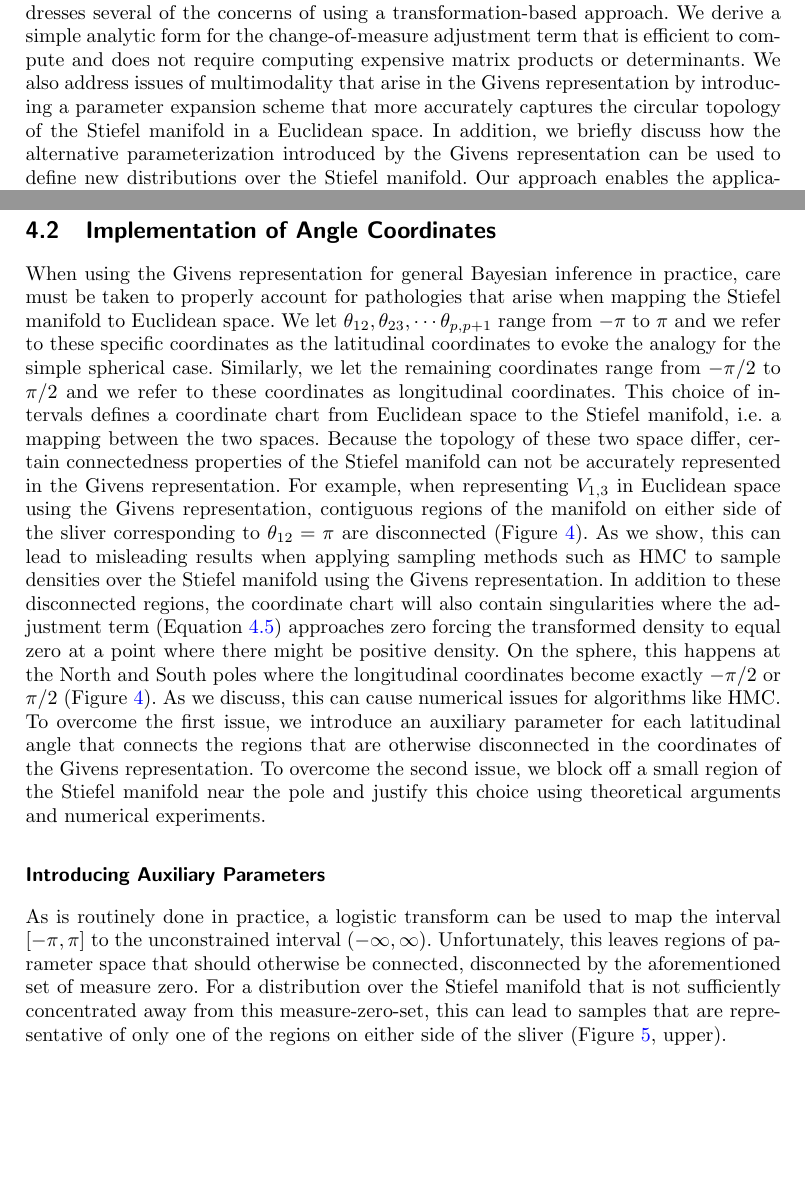
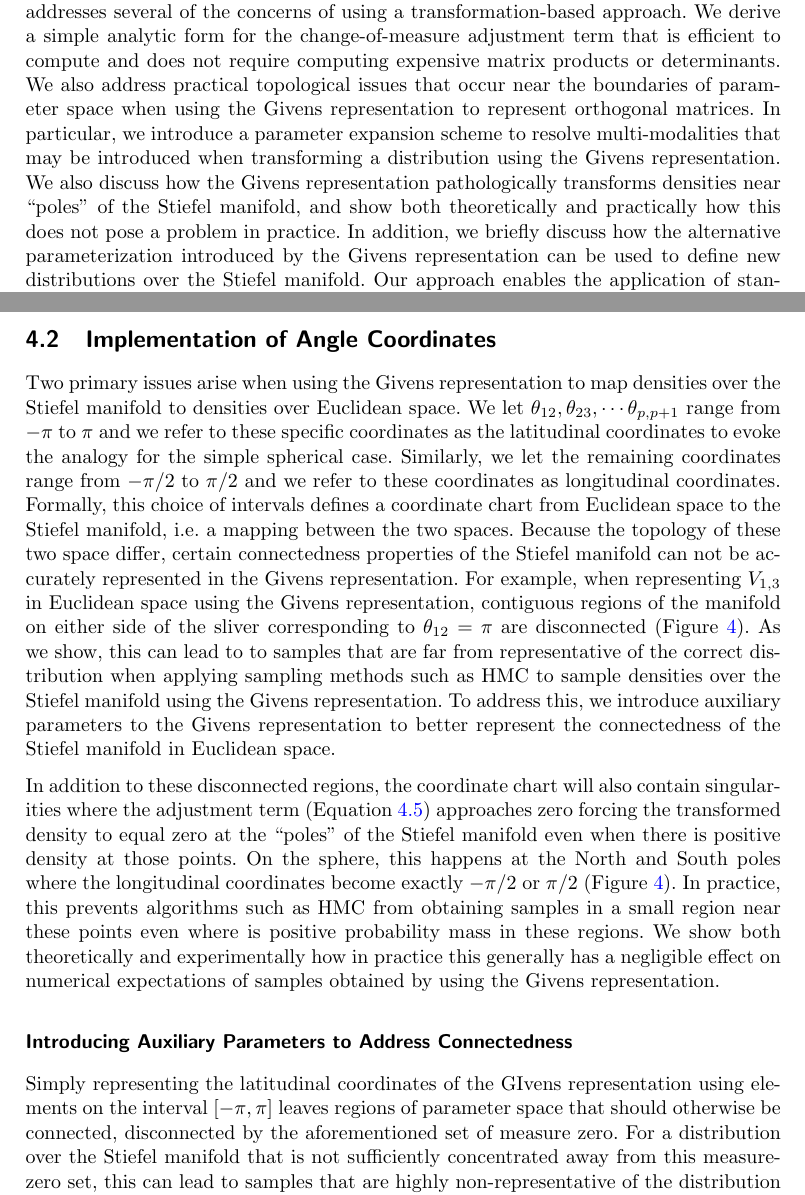
Before and after one commit to pourzanj/TfRotationPca, a LaTeX document (BayesianAnalysisSubmission/givens.tex): two parts of pages 2 and 10 of 31 before the commit and two parts of pages 2 and 10 of 32 after it, joined at a grey line, cut so that both start at the same text, the shorter picture padded with empty space. The pictures show the PDF file BayesianAnalysisSubmission/givens.pdf that the author committed with the source.

Commit message:
Minor updates to section 4

```diff
--- a/BayesianAnalysisSubmission/givens.tex
+++ b/BayesianAnalysisSubmission/givens.tex
@@ -88,7 +88,7 @@ Statistical models parameterized in terms of orthogonal matrices are ubiquitous,
 
 \noindent One appealing approach to this problem is to parameterize the space of orthogonal matrices in terms of unconstrained Euclidean parameters, then use this parameterization to transform a posterior density on the space of orthogonal matrices to a posterior density on Euclidean space. The resulting density could then be used to sample from the posterior distribution using a probabilistic programming framework such as Stan. However, because of the complexities in dealing with the space of orthogonal matrices, otherwise known as the Stiefel manifold, several challenges remain in the way of this approach. While many parameterizations of orthogonal matrices exist \citep{anderson1987generation, shepard2015representation}, only smooth representations, such as the Givens representation, can be practically considered, as inference methods such as Hamiltonian Monte Carlo (HMC) that are used in software like Stan typically require densities that are continuous and differentiable. Furthermore, any such transformation of a random variable typically requires computing a change-of-measure adjustment term that is often unknown or expensive to compute. Yet another complication is that the Stiefel manifold has a fundamentally different topology than Euclidean space, which can yield misleading inferences if particular care is not taken in implementation. Lastly, while not strictly necessary, any representation would ideally have an intuitive interpretation that would allow practitioners to work with and even define useful distributions in terms of the new representation.
 
-\noindent We introduce an approach to posterior inference for statistical models with orthogonal matrix parameters that uses the Givens representation of orthogonal matrices and addresses several of the concerns of using a transformation-based approach. We derive a simple analytic form for the change-of-measure adjustment term that is efficient to compute and does not require computing expensive matrix products or determinants. We also address issues of multimodality that arise in the Givens representation by introducing a parameter expansion scheme that more accurately captures the circular topology of the Stiefel manifold in a Euclidean space. In addition, we briefly discuss how the alternative parameterization introduced by the Givens representation can be used to define new distributions over the Stiefel manifold. Our approach enables the application of standard sampling methods such as the No-U-Turn Sampler (NUTS)~\citep{hoffman2014no} to arbitrary densities specified in terms of orthogonal matrices. Unlike existing approaches, our approach is easy to implement and does not require any specialized inference algorithms or modifications to existing algorithms or software. This allows users to rapidly build and prototype complex probabilistic models with orthogonal matrix parameters in common software framework such as Stan, Edward, or PyMC3.
+\noindent We introduce an approach to posterior inference for statistical models with orthogonal matrix parameters that uses the Givens representation of orthogonal matrices and addresses several of the concerns of using a transformation-based approach. We derive a simple analytic form for the change-of-measure adjustment term that is efficient to compute and does not require computing expensive matrix products or determinants. We also address practical topological issues that occur near the boundaries of parameter space when using the Givens representation to represent orthogonal matrices. In particular, we introduce a parameter expansion scheme to resolve multi-modalities that may be introduced when transforming a distribution using the Givens representation. We also discuss how the Givens representation pathologically transforms densities near ``poles" of the Stiefel manifold, and show both theoretically and practically how this does not pose a problem in practice. In addition, we briefly discuss how the alternative parameterization introduced by the Givens representation can be used to define new distributions over the Stiefel manifold. Our approach enables the application of standard sampling methods such as the No-U-Turn Sampler (NUTS)~\citep{hoffman2014no} to arbitrary densities specified in terms of orthogonal matrices. Unlike existing approaches, our approach is easy to implement and does not require any specialized inference algorithms or modifications to existing algorithms or software. This allows users to rapidly build and prototype complex probabilistic models with orthogonal matrix parameters in common software framework such as Stan, Edward, or PyMC3.
 
 \noindent In Section~\ref{related} we discuss existing methods for Bayesian inference over the Stiefel manifold and the difficulty in implementing these methods in existing Bayesian software frameworks. In Section~\ref{Givens} we describe the Givens representation by first introducing the Givens reduction algorithm and then connecting it to a geometric perspective of the Stiefel manifold, providing an approachable intuition to the transform. We go on to describe how to practically apply the Givens representation to sample from posterior densities that are specified in terms of orthogonal matrices in Section \ref{implementation}. In Section~\ref{examples} we illustrate with statistical examples the use of the Givens representation and how it compares to existing methods in practice. Lastly, we conclude with a brief discussion in Section~\ref{discussion} where we summarize our contributions.
 
@@ -253,7 +253,7 @@ Y = R_{12}(\theta_{12}) \cdots R_{1n}(\theta_{1n})  \cdots R_{23}(\theta_{23}) \
 %%%%%%%%%%%%%%%%%%%%%%%%%
 %%%%%%%%%%%%%%%%%%%%%%%%%
 %%%%%%%%%%%%%%%%%%%%%%%%%
-Using the Givens representation in practice to sample distributions over the Stiefel manifold requires solving several practical challenges. In addition to the standard change-of-measure term required in any transformation of a random variable, care must be taken to address certain pathologies that occur due to the differing topologies of the Stiefel manifold and Euclidean space. We further describe these challenges and explain how we overcome them in practice by augmenting distributions over the Stiefel manifold using auxiliary parameters. We also briefly remark on how the Givens representation can be leveraged in practice to define new and useful distributions over the Stiefel manifold. We conclude the section by describing how the computation of the Givens representation scales in theory, particularly in comparison to EMHMC.
+Using the Givens representation in practice to sample distributions over the Stiefel manifold requires solving several practical challenges. In addition to the standard change-of-measure term required in any transformation of a random variable, care must be taken to address certain pathologies that occur due to the differing topologies of the Stiefel manifold and Euclidean space. We further describe these challenges and how we overcome them in practice. We also briefly remark on how the Givens representation can be leveraged in practice to define new and useful distributions over the Stiefel manifold. We conclude the section by describing how the computation of the Givens representation scales in theory, particularly in comparison to EMHMC.
 
 %%%%%%%%%%%%%%%%%%%%%%%%%
 \subsection{Transformation of Measure Under the Givens Representation}\label{measureGivens}
@@ -347,7 +347,7 @@ J_{Y(\Theta)}(\Theta) = \prod_{i=1}^p \prod_{j=i+1}^n \cos^{j-i-1} \theta_{ij}.
 %%%%%%%%%%%%%%%%%%%%%%%%%
 \subsection{Implementation of Angle Coordinates}
 %%%%%%%%%%%%%%%%%%%%%%%%%
-When using the Givens representation for general Bayesian inference in practice, care must be taken to properly account for pathologies that arise when mapping the Stiefel manifold to Euclidean space. We let $\theta_{12}, \theta_{23}, \cdots \theta_{p,p+1}$ range from $-\pi$ to $\pi$ and we refer to these specific coordinates as the latitudinal coordinates to evoke the analogy for the simple spherical case. Similarly, we let the remaining coordinates range from $-\pi/2$ to $\pi/2$ and we refer to these coordinates as longitudinal coordinates. This choice of intervals defines a coordinate chart from Euclidean space to the Stiefel manifold, i.e. a mapping between the two spaces. Because the topology of these two space differ, certain connectedness properties of the Stiefel manifold can not be accurately represented in the Givens representation. For example, when representing $V_{1,3}$ in Euclidean space using the Givens representation, contiguous regions of the manifold on either side of the sliver corresponding to $\theta_{12} = \pi$ are disconnected (Figure \ref{fig:pathologies}). As we show, this can lead to misleading results when applying sampling methods such as HMC to sample densities over the Stiefel manifold using the Givens representation. In addition to these disconnected regions, the coordinate chart will also contain singularities where the adjustment term (Equation \ref{eq:final_change_of_measure}) approaches zero forcing the transformed density to equal zero at a point where there might be positive density. On the sphere, this happens at the North and South poles where the longitudinal coordinates become exactly $-\pi/2$ or $\pi/2$ (Figure \ref{fig:pathologies}). As we discuss, this can cause numerical issues for algorithms like HMC. To overcome the first issue, we introduce an auxiliary parameter for each latitudinal angle that connects the regions that are otherwise disconnected in the coordinates of the Givens representation. To overcome the second issue, we block off a small region of the Stiefel manifold near the pole and justify this choice using theoretical arguments and numerical experiments.
+Two primary issues arise when using the Givens representation to map densities over the Stiefel manifold to densities over Euclidean space. We let $\theta_{12}, \theta_{23}, \cdots \theta_{p,p+1}$ range from $-\pi$ to $\pi$ and we refer to these specific coordinates as the latitudinal coordinates to evoke the analogy for the simple spherical case. Similarly, we let the remaining coordinates range from $-\pi/2$ to $\pi/2$ and we refer to these coordinates as longitudinal coordinates. Formally, this choice of intervals defines a coordinate chart from Euclidean space to the Stiefel manifold, i.e. a mapping between the two spaces. Because the topology of these two space differ, certain connectedness properties of the Stiefel manifold can not be accurately represented in the Givens representation. For example, when representing $V_{1,3}$ in Euclidean space using the Givens representation, contiguous regions of the manifold on either side of the sliver corresponding to $\theta_{12} = \pi$ are disconnected (Figure \ref{fig:pathologies}). As we show, this can lead to to samples that are far from representative of the correct distribution when applying sampling methods such as HMC to sample densities over the Stiefel manifold using the Givens representation. To address this, we introduce auxiliary parameters to the Givens representation to better represent the connectedness of the Stiefel manifold in Euclidean space.
 
 \begin{figure}[h]
 \centering
@@ -358,10 +358,12 @@ When using the Givens representation for general Bayesian inference in practice,
 \label{fig:pathologies}
 \end{figure}
 
+\noindent In addition to these disconnected regions, the coordinate chart will also contain singularities where the adjustment term (Equation \ref{eq:final_change_of_measure}) approaches zero forcing the transformed density to equal zero at the ``poles" of the Stiefel manifold even when there is positive density at those points. On the sphere, this happens at the North and South poles where the longitudinal coordinates become exactly $-\pi/2$ or $\pi/2$ (Figure \ref{fig:pathologies}). In practice, this prevents algorithms such as HMC from obtaining samples in a small region near these points even where is positive probability mass in these regions. We show both theoretically and experimentally how in practice this generally has a negligible effect on numerical expectations of samples obtained by using the Givens representation.
+
 %%%%%%%%%%%%%%%%%%%%%%%%%
-\subsubsection{Introducing Auxiliary Parameters}
+\subsubsection{Introducing Auxiliary Parameters to Address Connectedness}
 %%%%%%%%%%%%%%%%%%%%%%%%%
-\noindent As is routinely done in practice, a logistic transform can be used to map the interval $[-\pi,\pi]$ to the unconstrained interval $(-\infty, \infty)$. Unfortunately, this leaves regions of parameter space that should otherwise be connected, disconnected by the aforementioned set of measure zero. For a distribution over the Stiefel manifold that is not sufficiently concentrated away from this measure-zero-set, this can lead to samples that are representative of only one of the regions on either side of the sliver (Figure \ref{fig:donut}, upper).
+\noindent  Simply representing the latitudinal coordinates of the GIvens representation using elements on the interval $[-\pi,\pi]$ leaves regions of parameter space that should otherwise be connected, disconnected by the aforementioned set of measure zero. For a distribution over the Stiefel manifold that is not sufficiently concentrated away from this measure-zero set, this can lead to samples that are highly non-representative of the distribution when using naively applying the Givens representation (Figure \ref{fig:donut}, upper).
 
 \begin{figure}[h]
 \centering
@@ -381,5 +383,5 @@ p_{x, y}(x,y) &=& p_{\theta, r}(\mathrm{arctan} \left(y/x), \sqrt{x^2 + y^2} \ri
 \noindent This again leaves the distribution of $\theta$ unaffected, however, in the new space, paths $\theta(t)$ that cross the region of parameter space at $\theta = \pi$ can actually be represented. In practice, we set  $p_r(r)$ to a normal density with mean one and standard deviation 0.1. Although $r_{ij}$ does not necessarily need to be set to this particular distribution to achieve the correct marginal distribution over $\theta$, this choice helps avoid the region of parameter space $r = 1$ and the transformed density is ill-defined.
 
 %%%%%%%%%%%%%%%%%%%%%%%%%
-\subsubsection{Truncating Parameter Space Near Singularities}
+\subsubsection{Quantifying the Effect of the Givens Representation Near Poles}
 %%%%%%%%%%%%%%%%%%%%%%%%%
```
Also changed, not shown: BayesianAnalysisSubmission/givens.pdf, BayesianAnalysisSubmission/givens.tex (6 more changed lines).
